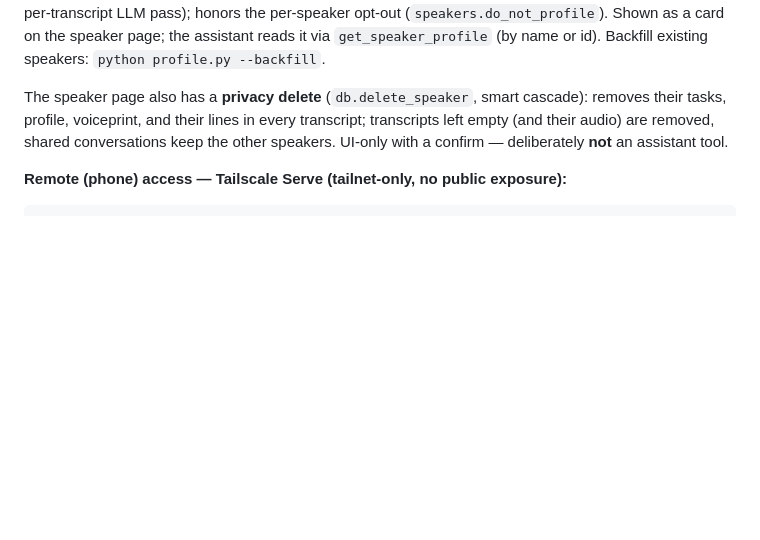
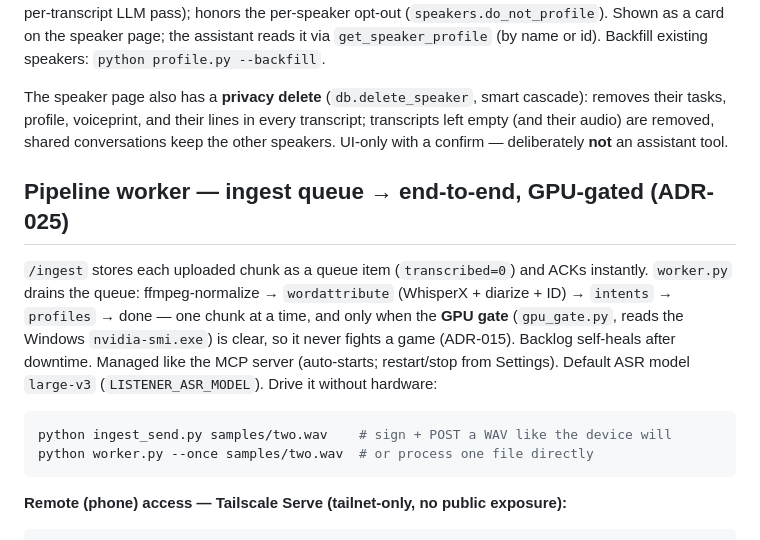
Before and after one commit to jbarnell1/listener, a Markdown page: homelab/README.md, the part around the change. GitHub-like rendering; blank space fills up the shorter version.

````diff
--- a/homelab/README.md
+++ b/homelab/README.md
@@ -134,6 +134,19 @@ removes their tasks, profile, voiceprint, and their lines in every transcript;
 transcripts left empty (and their audio) are removed, shared conversations keep the
 other speakers. UI-only with a confirm — deliberately **not** an assistant tool.
 
+## Pipeline worker — ingest queue → end-to-end, GPU-gated (ADR-025)
+`/ingest` stores each uploaded chunk as a queue item (`transcribed=0`) and ACKs
+instantly. `worker.py` drains the queue: ffmpeg-normalize → `wordattribute`
+(WhisperX + diarize + ID) → `intents` → `profiles` → done — one chunk at a time,
+and only when the **GPU gate** (`gpu_gate.py`, reads the Windows `nvidia-smi.exe`)
+is clear, so it never fights a game (ADR-015). Backlog self-heals after downtime.
+Managed like the MCP server (auto-starts; restart/stop from Settings). Default ASR
+model `large-v3` (`LISTENER_ASR_MODEL`). Drive it without hardware:
+```bash
+python ingest_send.py samples/two.wav    # sign + POST a WAV like the device will
+python worker.py --once samples/two.wav  # or process one file directly
+```
+
 **Remote (phone) access — Tailscale Serve (tailnet-only, no public exposure):**
 ```bash
 tailscale serve --bg 8000      # → https://<machine>.<tailnet>.ts.net
````
Also changed, not shown: docs/DECISIONS.md (+18 -0 lines), docs/homelab/PIPELINE.md (+2 -2 lines).
